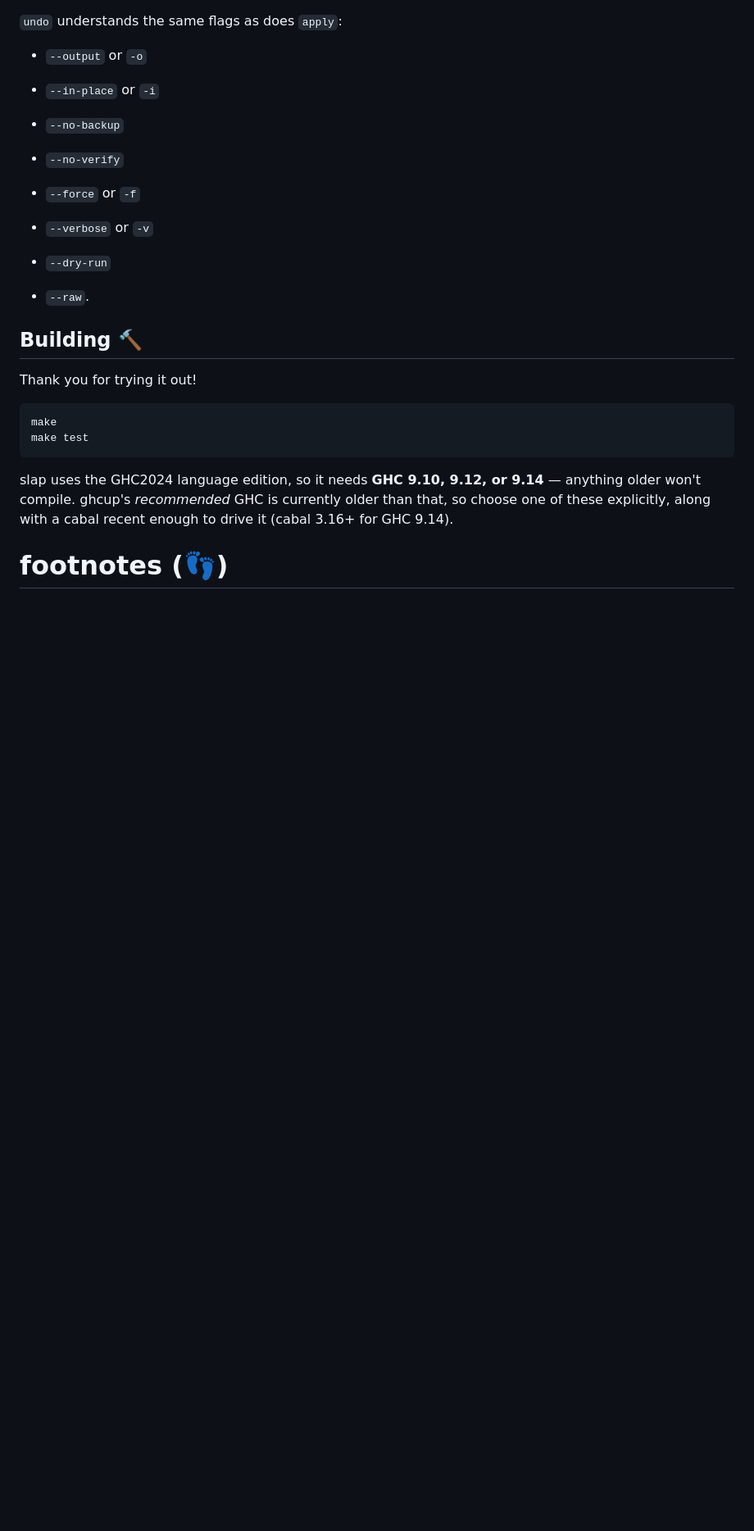
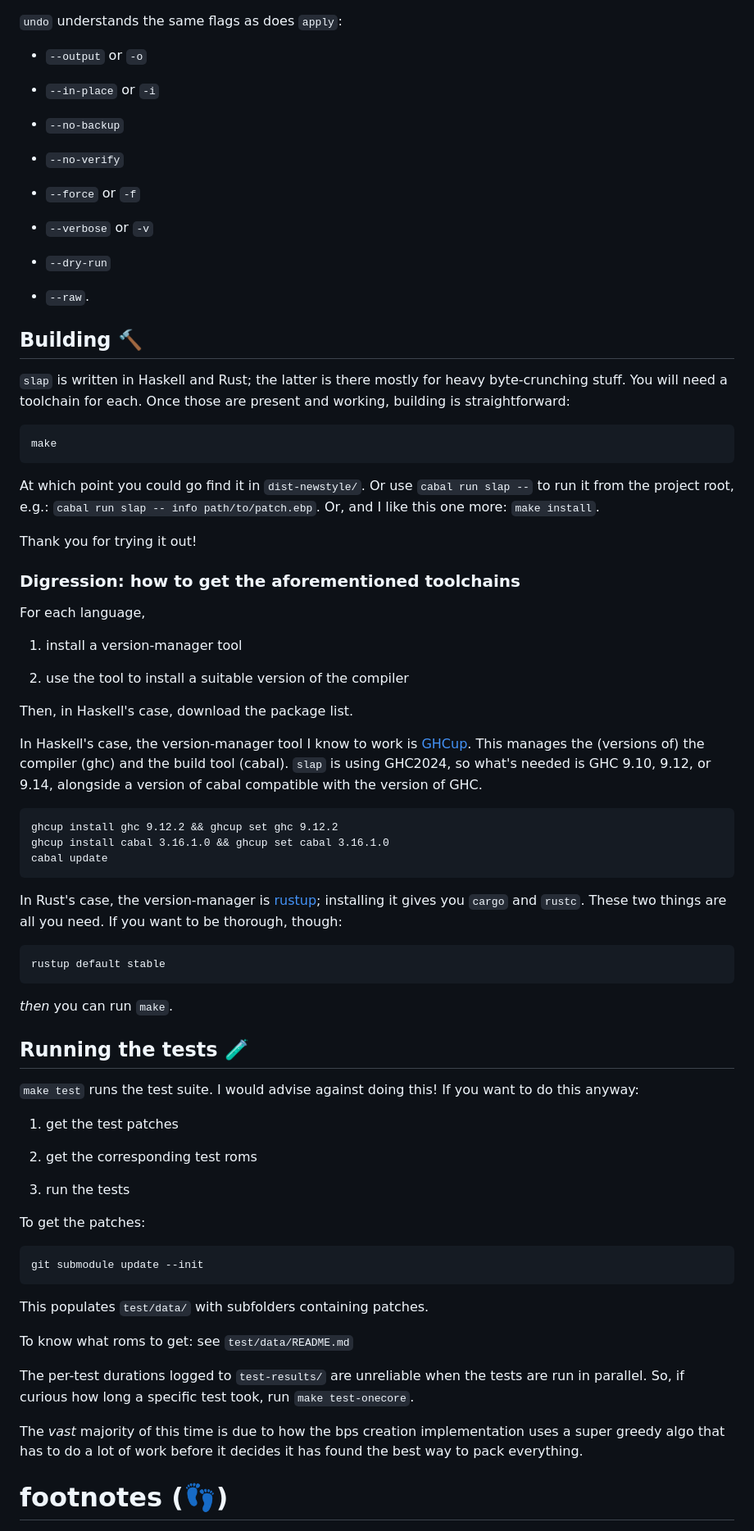
Before and after one commit to nyuutsu/slap, a Markdown page: README.md, the part around one of its changes. Shown at 82% size. Rendered like a GitHub page; blank space fills up the shorter version.

````diff
--- a/README.md
+++ b/README.md
@@ -256,14 +272,65 @@ Undo also works with some `PPF3` patches. When creating a `PPF3`, you can includ
 
 ## Building 🔨
 
+`slap` is written in Haskell and Rust; the latter is there mostly for heavy byte-crunching stuff. You will need a toolchain for each. Once those are present and working, building is straightforward:
+
+```sh
+make
+```
+
+At which point you could go find it in `dist-newstyle/`. Or use `cabal run slap --` to run it from the project root, e.g.: `cabal run slap -- info path/to/patch.ebp`. Or, and I like this one more: `make install`.
+
 Thank you for trying it out!
 
+### Digression: how to get the aforementioned toolchains
+
+For each language,
+
+1. install a version-manager tool
+
+2. use the tool to install a suitable version of the compiler
+
+Then, in Haskell's case, download the package list.
+
+In Haskell's case, the version-manager tool I know to work is [GHCup](https://www.haskell.org/ghcup/). This manages the (versions of) the compiler (ghc) and the build tool (cabal). `slap` is using GHC2024, so what's needed is GHC 9.10, 9.12, or 9.14, alongside a version of cabal compatible with the version of GHC.
+
 ```
-make
-make test
+ghcup install ghc 9.12.2 && ghcup set ghc 9.12.2
+ghcup install cabal 3.16.1.0 && ghcup set cabal 3.16.1.0
+cabal update
 ```
 
-slap uses the GHC2024 language edition, so it needs **GHC 9.10, 9.12, or 9.14** — anything older won't compile. ghcup's *recommended* GHC is currently older than that, so choose one of these explicitly, along with a cabal recent enough to drive it (cabal 3.16+ for GHC 9.14).
+In Rust's case, the version-manager is [rustup](https://rustup.rs); installing it gives you `cargo` and `rustc`. These two things are all you need. If you want to be thorough, though:
+
+```
+rustup default stable
+```
+
+*then* you can run `make`.
+
+## Running the tests 🧪
+
+`make test` runs the test suite. I would advise against doing this! If you want to do this anyway:
+
+1. get the test patches
+
+2. get the corresponding test roms
+
+3. run the tests
+
+To get the patches:
+
+```
+git submodule update --init
+```
+
+This populates `test/data/` with subfolders containing patches.
+
+To know what roms to get: see `test/data/README.md`
+
+The per-test durations logged to `test-results/` are unreliable when the tests are run in parallel. So, if curious how long a specific test took, run `make test-onecore`.
+
+The *vast* majority of this time is due to how the bps creation implementation uses a super greedy algo that has to do a lot of work before it decides it has found the best way to pack everything.
 
 # footnotes (👣)
 
````
Also changed, not shown: other parts of README.md (+43 -15 lines).
